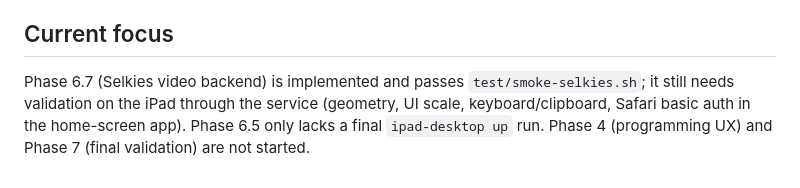
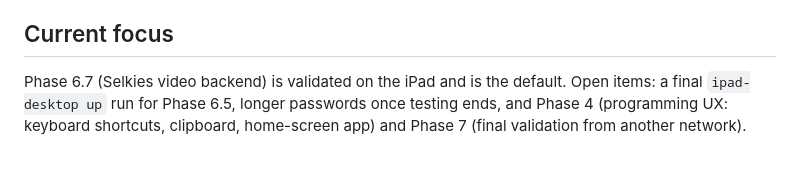
Before and after one commit to joaquinxtomas/ipad-linux-remote, a Markdown page: CLAUDE.md, the part around the change. GitHub-like rendering.

```diff
--- a/CLAUDE.md
+++ b/CLAUDE.md
@@ -193,8 +193,8 @@ CI runs `shellcheck -x` on the shell scripts (`.shellcheckrc` allows the
 
 ## Current focus
 
-Phase 6.7 (Selkies video backend) is implemented and passes
-`test/smoke-selkies.sh`; it still needs validation on the iPad through the
-service (geometry, UI scale, keyboard/clipboard, Safari basic auth in the
-home-screen app). Phase 6.5 only lacks a final `ipad-desktop up` run. Phase 4
-(programming UX) and Phase 7 (final validation) are not started.
+Phase 6.7 (Selkies video backend) is validated on the iPad and is the
+default. Open items: a final `ipad-desktop up` run for Phase 6.5, longer
+passwords once testing ends, and Phase 4 (programming UX: keyboard shortcuts,
+clipboard, home-screen app) and Phase 7 (final validation from another
+network).
```
Also changed, not shown: PLAN.md (+3 -1 lines).
